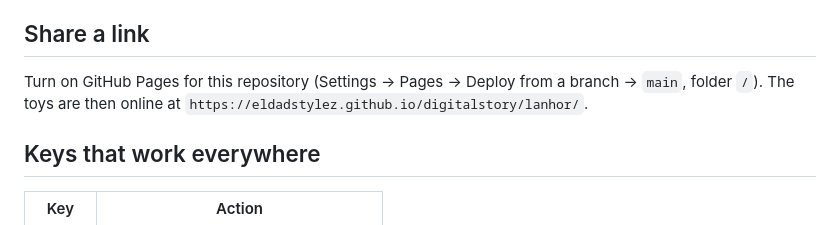
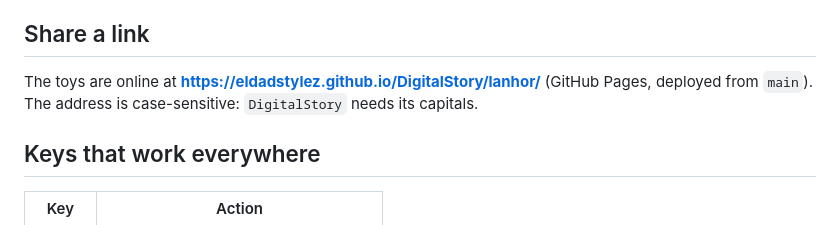
Before and after one commit to EldadStyleZ/DigitalStory, a Markdown page: README.md, the part around the change. GitHub-like rendering.

Commit message:
README: correct the GitHub Pages address (case-sensitive repo name)
Co-Authored-By: Claude Opus 5.5 <noreply@anthropic.com>
Claude-Session: https://claude.ai/code/session_01JuM7aqAgVR7KBQaR9Mu9KR

```diff
--- a/README.md
+++ b/README.md
@@ -27,8 +27,8 @@ For the guessing round, open a toy straight into Shapes with `?view=shapes`, for
 
 ## Share a link
 
-Turn on GitHub Pages for this repository (Settings → Pages → Deploy from a branch → `main`, folder `/`). The
-toys are then online at `https://eldadstylez.github.io/digitalstory/lanhor/`.
+The toys are online at **https://eldadstylez.github.io/DigitalStory/lanhor/** (GitHub Pages, deployed from `main`).
+The address is case-sensitive: `DigitalStory` needs its capitals.
 
 ## Keys that work everywhere
 
```
